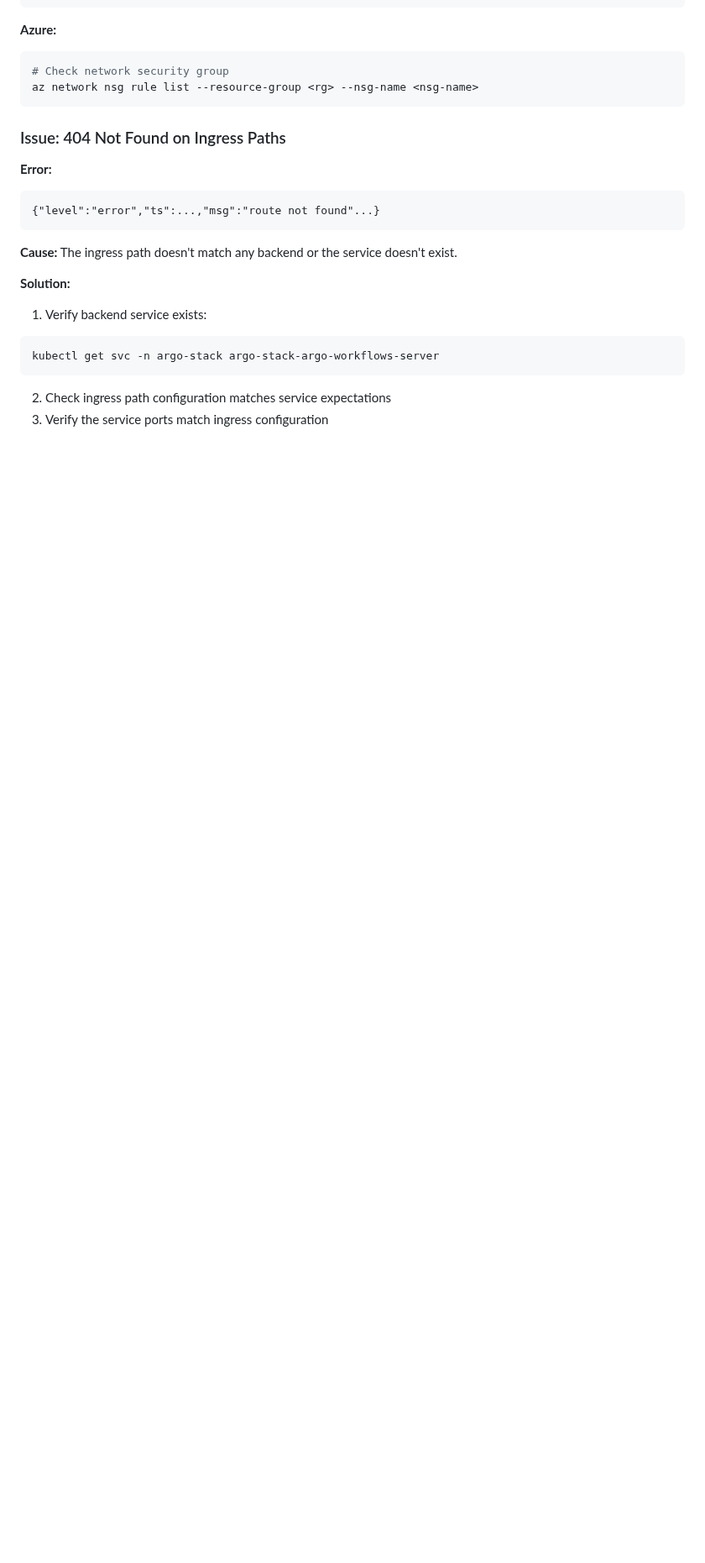
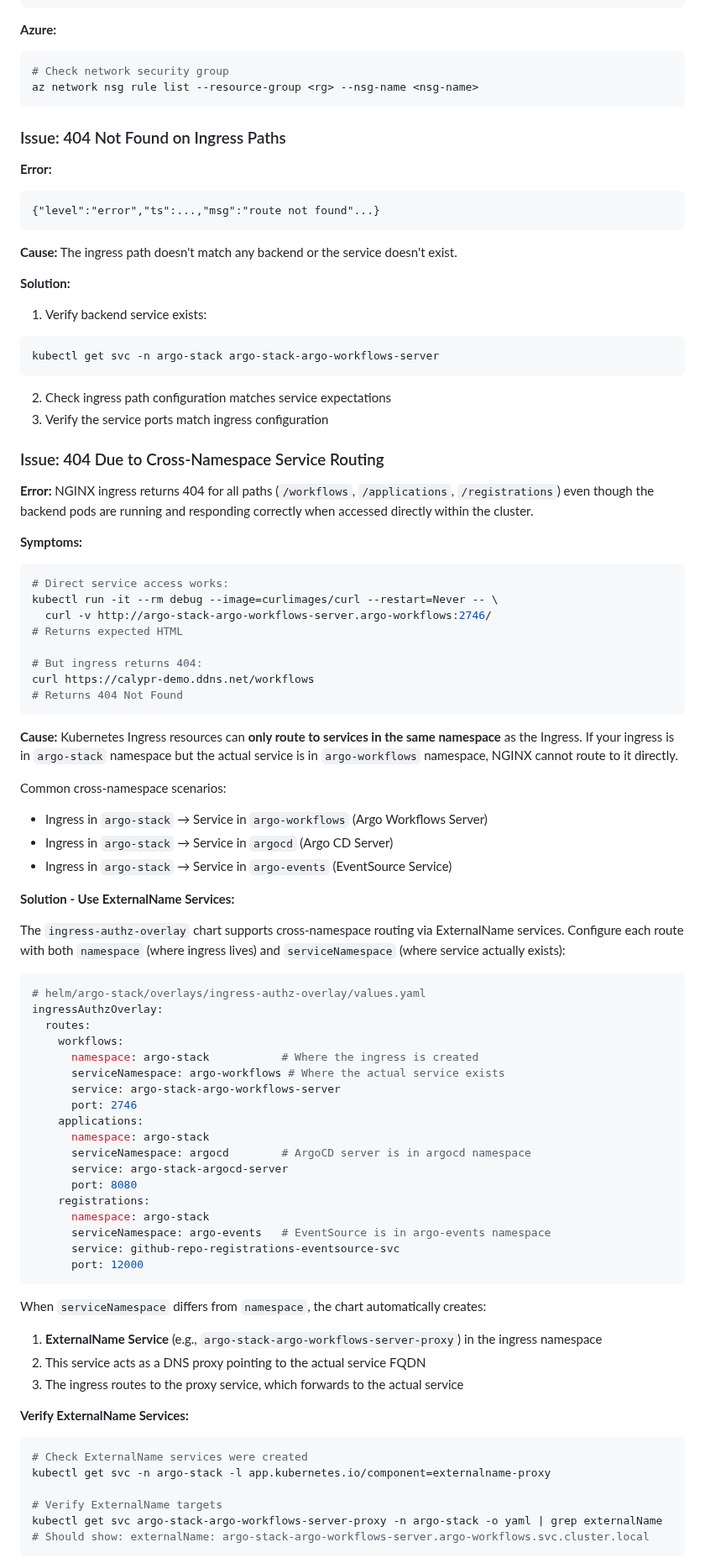
Before and after one commit to calypr/argo-helm, a Markdown page: docs/troubleshooting.md, the part around one of its changes. Shown at 84% size. GitHub-like rendering; blank space fills up the shorter version.

Commit message:
Add cross-namespace routing troubleshooting documentation
Co-authored-by: bwalsh <47808+bwalsh@users.noreply.github.com>

````diff
--- a/docs/troubleshooting.md
+++ b/docs/troubleshooting.md
@@ -265,3 +265,68 @@ kubectl get svc -n argo-stack argo-stack-argo-workflows-server
 
 2. Check ingress path configuration matches service expectations
 3. Verify the service ports match ingress configuration
+
+### Issue: 404 Due to Cross-Namespace Service Routing
+
+**Error:**
+NGINX ingress returns 404 for all paths (`/workflows`, `/applications`, `/registrations`) even though the backend pods are running and responding correctly when accessed directly within the cluster.
+
+**Symptoms:**
+```bash
+# Direct service access works:
+kubectl run -it --rm debug --image=curlimages/curl --restart=Never -- \
+  curl -v http://argo-stack-argo-workflows-server.argo-workflows:2746/
+# Returns expected HTML
+
+# But ingress returns 404:
+curl https://calypr-demo.ddns.net/workflows
+# Returns 404 Not Found
+```
+
+**Cause:** Kubernetes Ingress resources can **only route to services in the same namespace** as the Ingress. If your ingress is in `argo-stack` namespace but the actual service is in `argo-workflows` namespace, NGINX cannot route to it directly.
+
+Common cross-namespace scenarios:
+- Ingress in `argo-stack` → Service in `argo-workflows` (Argo Workflows Server)
+- Ingress in `argo-stack` → Service in `argocd` (Argo CD Server)
+- Ingress in `argo-stack` → Service in `argo-events` (EventSource Service)
+
+**Solution - Use ExternalName Services:**
+
+The `ingress-authz-overlay` chart supports cross-namespace routing via ExternalName services. Configure each route with both `namespace` (where ingress lives) and `serviceNamespace` (where service actually exists):
+
+```yaml
+# helm/argo-stack/overlays/ingress-authz-overlay/values.yaml
+ingressAuthzOverlay:
+  routes:
+    workflows:
+      namespace: argo-stack           # Where the ingress is created
+      serviceNamespace: argo-workflows # Where the actual service exists
+      service: argo-stack-argo-workflows-server
+      port: 2746
+    applications:
+      namespace: argo-stack
+      serviceNamespace: argocd        # ArgoCD server is in argocd namespace
+      service: argo-stack-argocd-server
+      port: 8080
+    registrations:
+      namespace: argo-stack
+      serviceNamespace: argo-events   # EventSource is in argo-events namespace
+      service: github-repo-registrations-eventsource-svc
+      port: 12000
+```
+
+When `serviceNamespace` differs from `namespace`, the chart automatically creates:
+1. **ExternalName Service** (e.g., `argo-stack-argo-workflows-server-proxy`) in the ingress namespace
+2. This service acts as a DNS proxy pointing to the actual service FQDN
+3. The ingress routes to the proxy service, which forwards to the actual service
+
+**Verify ExternalName Services:**
+```bash
+# Check ExternalName services were created
+kubectl get svc -n argo-stack -l app.kubernetes.io/component=externalname-proxy
+
+# Verify ExternalName targets
+kubectl get svc argo-stack-argo-workflows-server-proxy -n argo-stack -o yaml | grep externalName
+# Should show: externalName: argo-stack-argo-workflows-server.argo-workflows.svc.cluster.local
+```
+
````
Also changed, not shown: other parts of docs/troubleshooting.md (+20 -0 lines).
